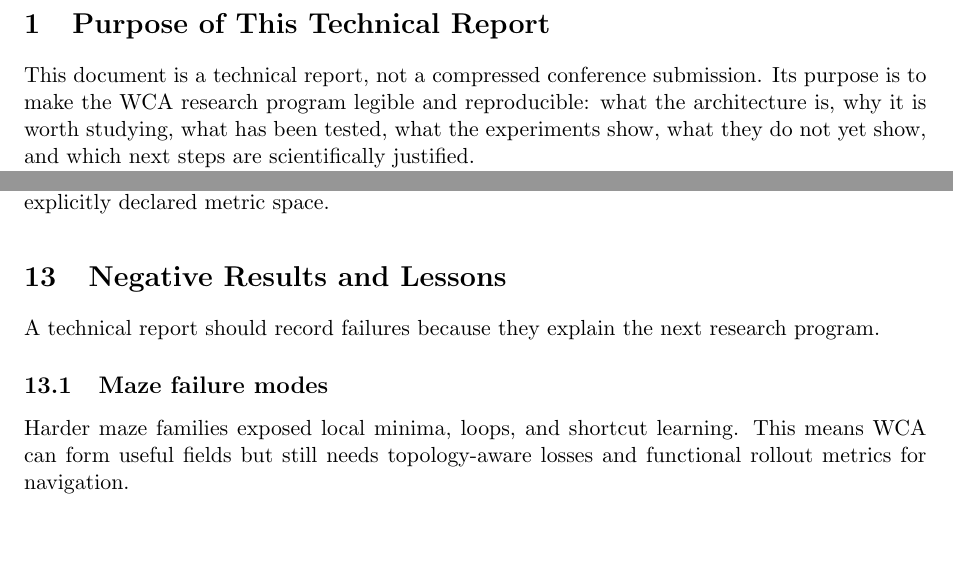
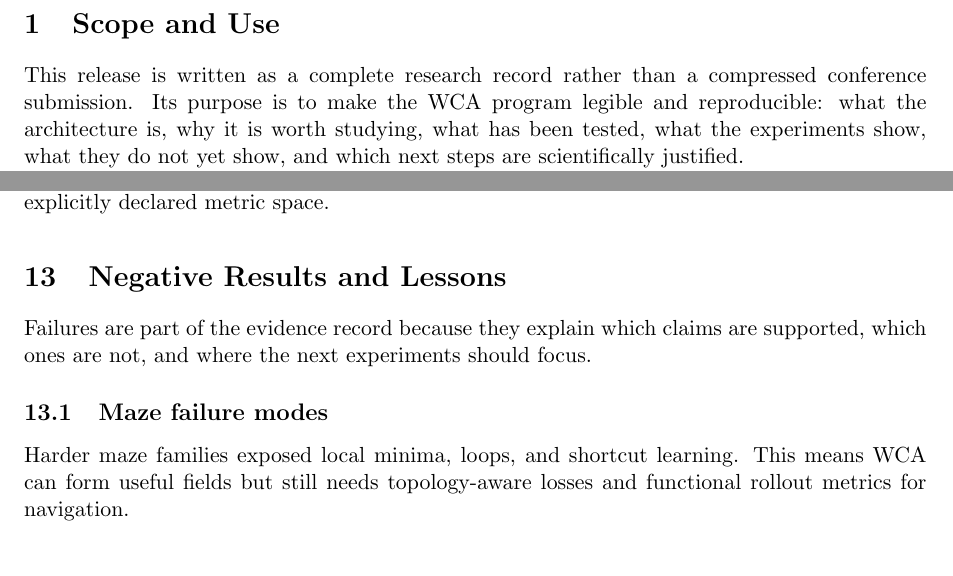
Before and after one commit to LibertychaserUS/world-cellular-automata-technical-report, a LaTeX paper (latex/wca_technical_report_en.tex): two parts of pages 3 and 12 of 14, joined at a grey line, cut at the place of the change. Compiled offline with pdfLaTeX.

Commit message:
Refine report wording and refresh v0.1 package

```diff
--- a/latex/wca_technical_report_en.tex
+++ b/latex/wca_technical_report_en.tex
@@ -60,13 +59,13 @@ research direction, but as the next experimental frontier.
 \tableofcontents
 \newpage
 
-\section{Purpose of This Technical Report}
+\section{Scope and Use}
 
-This document is a technical report, not a compressed conference submission.
-Its purpose is to make the WCA research program legible and reproducible:
-what the architecture is, why it is worth studying, what has been tested, what
-the experiments show, what they do not yet show, and which next steps are
-scientifically justified.
+This release is written as a complete research record rather than a compressed
+conference submission. Its purpose is to make the WCA program legible and
+reproducible: what the architecture is, why it is worth studying, what has
+been tested, what the experiments show, what they do not yet show, and which
+next steps are scientifically justified.
 
 The report is intended for public release on GitHub, Hugging Face, and Zenodo.
 It therefore favors completeness over page economy. It includes architecture
@@ -588,8 +587,8 @@ must come from explicitly declared metric space.}
 
 \section{Negative Results and Lessons}
 
-A technical report should record failures because they explain the next
-research program.
+Failures are part of the evidence record because they explain which claims are
+supported, which ones are not, and where the next experiments should focus.
 
 \subsection{Maze failure modes}
 
```
Also changed, not shown: latex/wca_technical_report_zh.tex (+3 -3 lines), pdf/wca_technical_report_en.pdf, pdf/wca_technical_report_zh.pdf, latex/wca_technical_report_en.tex (9 more changed lines), 1 other file.
